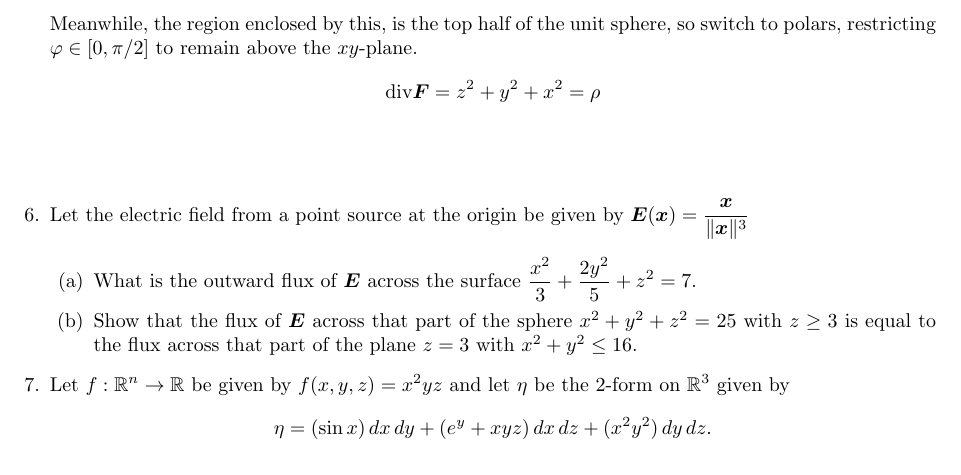
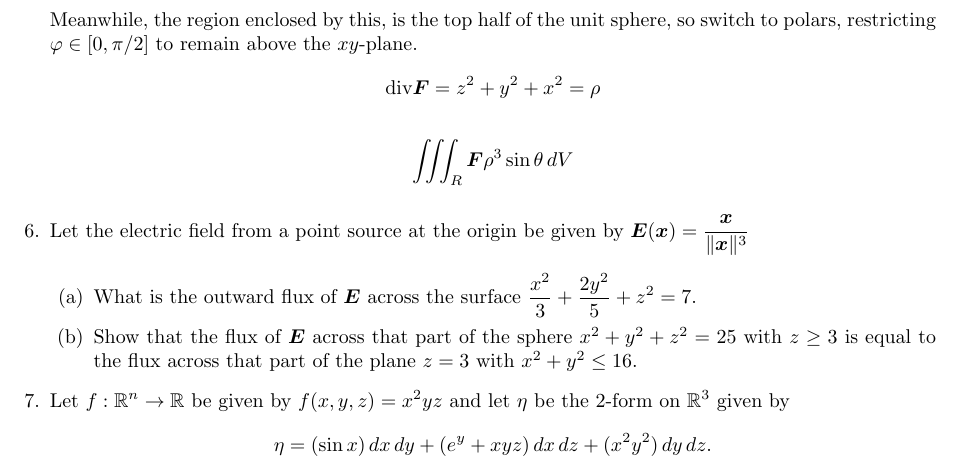
Before and after one commit to poonkeegan/school, a LaTeX document (matb42/a9.tex): part of page 5 of 5, cut so that both start at the same text. Compiled offline with pdfLaTeX.

Commit message:
Sun Mar 25 15:37:23 EDT 2018

```diff
--- a/matb42/a9.tex
+++ b/matb42/a9.tex
@@ -121,6 +121,7 @@ Mar 20th 2018}
     Meanwhile, the region enclosed by this, is the top half of the unit sphere, so switch to polars, restricting $\varphi \in [0,\pi/2]$ to remain above the $xy$-plane.
     \[\divt \boldsymbol F = z^2 + y^2 + x^2 = \rho\]
     \begin{align*}
+        \iiint_R \boldsymbol F \rho^3 \sin\theta \, dV
     \end{align*}
 
 \item Let the electric field from a point source at the origin be given by $\displaystyle \boldsymbol E (\boldsymbol x) = \frac{\boldsymbol x}{\norm{\boldsymbol x}^3}$
```
Also changed, not shown: matb42/a9.pdf.
